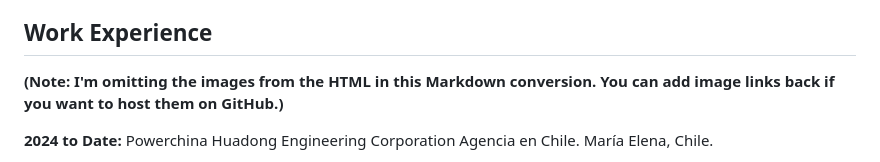
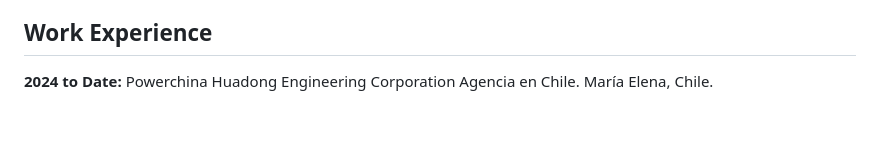
Before and after one commit to zeryan/jobresume, a Markdown page: README.md, the part around one of its changes. Drawn GitHub-style; blank space fills up the shorter version.

```diff
--- a/README.md
+++ b/README.md
@@ -20,8 +20,6 @@ Experienced Mining Operations Engineer with 10+ years in project development and
 - **Communication and Leadership:** Excellent communication and interpersonal skills, with proven ability to lead and motivate teams. Fluent in English (TOEFLS: 100/120, 2021) and Spanish.
 
 ## Work Experience
-
-**(Note: I'm omitting the images from the HTML in this Markdown conversion. You can add image links back if you want to host them on GitHub.)**
 
 **2024 to Date:** Powerchina Huadong Engineering Corporation Agencia en Chile. María Elena, Chile.
 - **Project:** Solar and Wind EPC Contract Tenders.
```
Also changed, not shown: other parts of README.md (+1 -1 lines).
